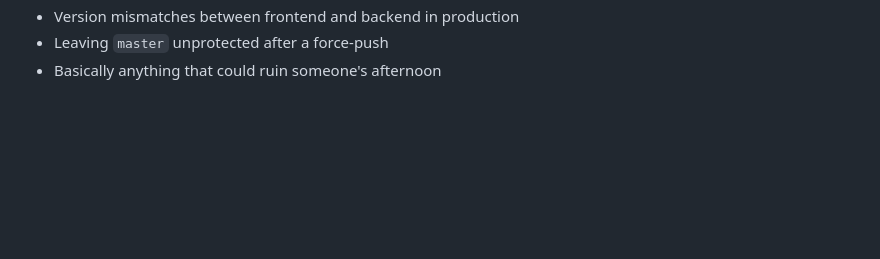
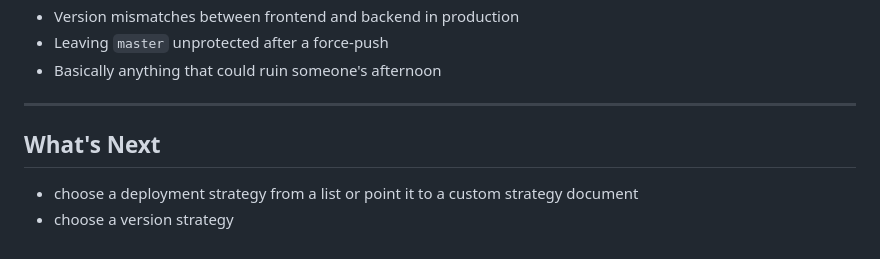
Before and after one commit to SimTimms/deploynope, a Markdown page: README.md, the part around the change. Drawn GitHub-style; blank space fills up the shorter version.

Commit message:
Update README with next steps for deployment and versioning
Added sections for deployment and version strategies.

```diff
--- a/README.md
+++ b/README.md
@@ -124,3 +124,11 @@ If you previously had these commands inside a project's `.claude/commands/`, you
 - Version mismatches between frontend and backend in production
 - Leaving `master` unprotected after a force-push
 - Basically anything that could ruin someone's afternoon
+
+
+---
+
+## What's Next
+
+- choose a deployment strategy from a list  or point it to a custom strategy document
+- choose a version strategy
```
